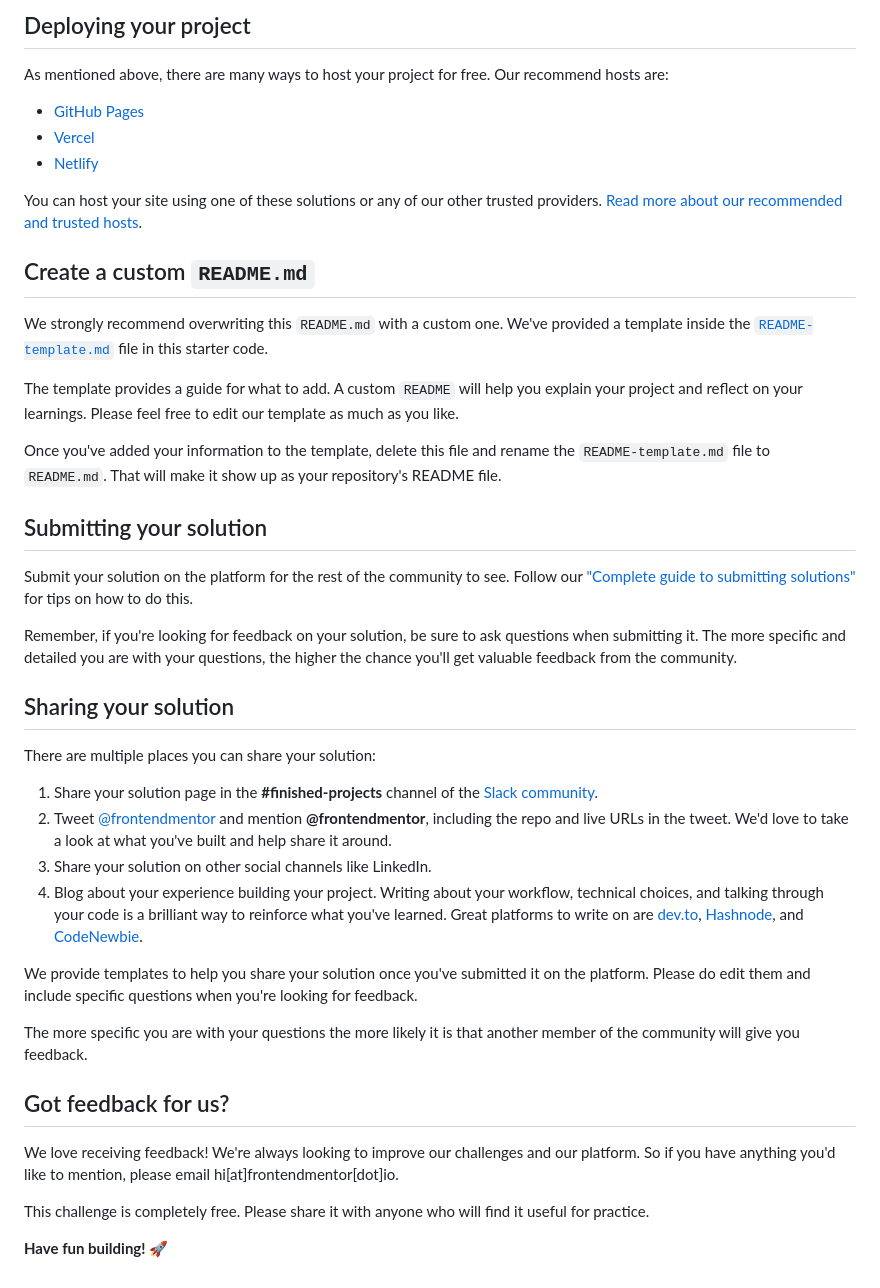
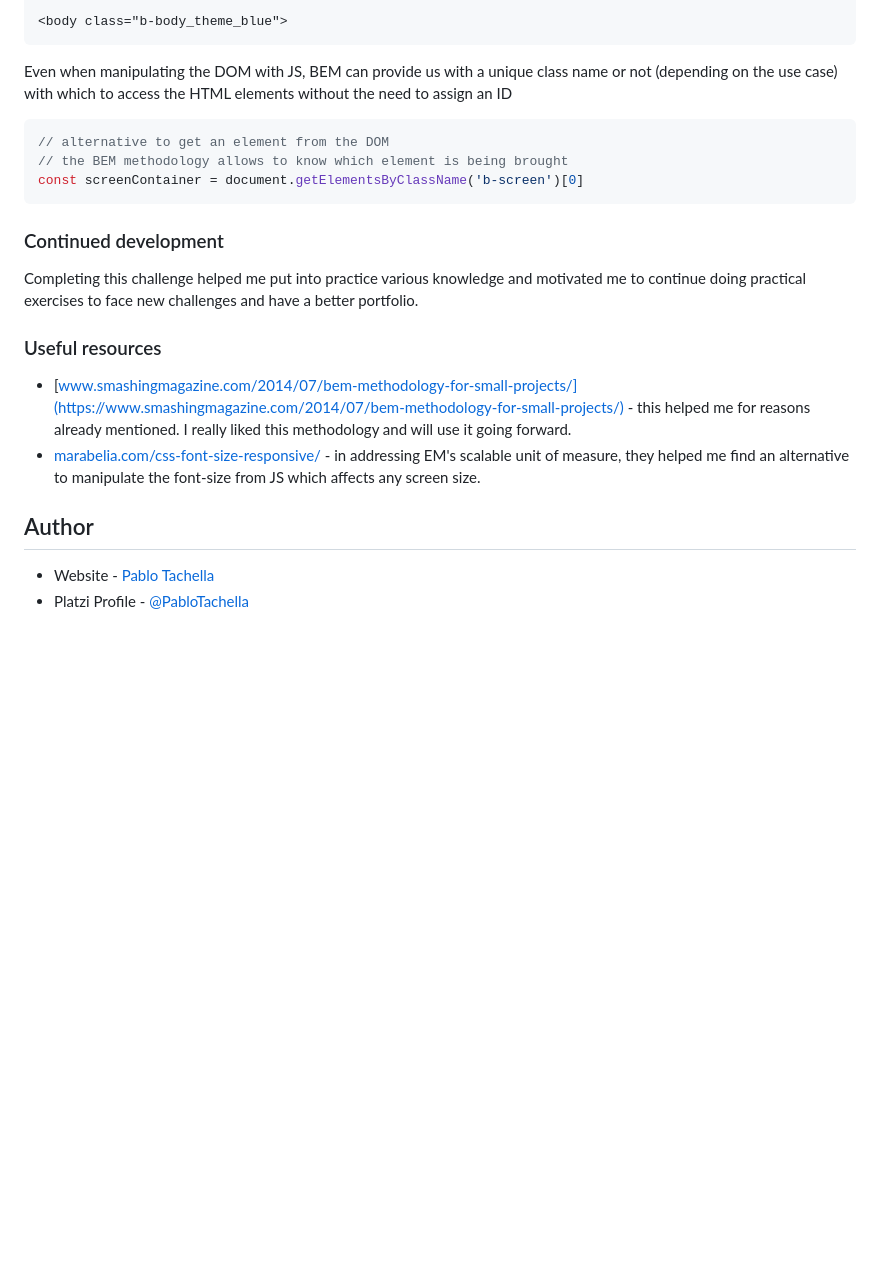
Before and after one commit to PabloTachella/calculator-app-main, a Markdown page: README.md, the part around the change printed below. GitHub-like rendering; blank space fills up the shorter version.

````diff
--- a/README.md
+++ b/README.md
@@ -50,45 +59,24 @@ Feel free to use any workflow that you feel comfortable with. Below is a suggest
 
-## Deploying your project
+<body class="b-body_theme_blue">
+```
+Even when manipulating the DOM with JS, BEM can provide us with a unique class name or not (depending on the use case) with which to access the HTML elements without the need to assign an ID
 
-As mentioned above, there are many ways to host your project for free. Our recommend hosts are:
+```js
+// alternative to get an element from the DOM
+// the BEM methodology allows to know which element is being brought
+const screenContainer = document.getElementsByClassName('b-screen')[0]
+```
 
-- [GitHub Pages](https://pages.github.com/)
-- [Vercel](https://vercel.com/)
-- [Netlify](https://www.netlify.com/)
+### Continued development
 
-You can host your site using one of these solutions or any of our other trusted providers. [Read more about our recommended and trusted hosts](https://medium.com/frontend-mentor/frontend-mentor-trusted-hosting-providers-bf000dfebe).
+Completing this challenge helped me put into practice various knowledge and motivated me to continue doing practical exercises to face new challenges and have a better portfolio.
 
-## Create a custom `README.md`
+### Useful resources
 
-We strongly recommend overwriting this `README.md` with a custom one. We've provided a template inside the [`README-template.md`](./README-template.md) file in this starter code.
+- [www.smashingmagazine.com/2014/07/bem-methodology-for-small-projects/](https://www.smashingmagazine.com/2014/07/bem-methodology-for-small-projects/) - this helped me for reasons already mentioned. I really liked this methodology and will use it going forward.
+- [marabelia.com/css-font-size-responsive/](https://marabelia.com/css-font-size-responsive/) - in addressing EM's scalable unit of measure, they helped me find an alternative to manipulate the font-size from JS which affects any screen size.
 
-The template provides a guide for what to add. A custom `README` will help you explain your project and reflect on your learnings. Please feel free to edit our template as much as you like.
+## Author
 
-Once you've added your information to the template, delete this file and rename the `README-template.md` file to `README.md`. That will make it show up as your repository's README file.
-
-## Submitting your solution
-
-Submit your solution on the platform for the rest of the community to see. Follow our ["Complete guide to submitting solutions"](https://medium.com/frontend-mentor/a-complete-guide-to-submitting-solutions-on-frontend-mentor-ac6384162248) for tips on how to do this.
-
-Remember, if you're looking for feedback on your solution, be sure to ask questions when submitting it. The more specific and detailed you are with your questions, the higher the chance you'll get valuable feedback from the community.
-
-## Sharing your solution
-
-There are multiple places you can share your solution:
-
-1. Share your solution page in the **#finished-projects** channel of the [Slack community](https://www.frontendmentor.io/slack).
-2. Tweet [@frontendmentor](https://twitter.com/frontendmentor) and mention **@frontendmentor**, including the repo and live URLs in the tweet. We'd love to take a look at what you've built and help share it around.
-3. Share your solution on other social channels like LinkedIn.
-4. Blog about your experience building your project. Writing about your workflow, technical choices, and talking through your code is a brilliant way to reinforce what you've learned. Great platforms to write on are [dev.to](https://dev.to/), [Hashnode](https://hashnode.com/), and [CodeNewbie](https://community.codenewbie.org/).
-
-We provide templates to help you share your solution once you've submitted it on the platform. Please do edit them and include specific questions when you're looking for feedback.
-
-The more specific you are with your questions the more likely it is that another member of the community will give you feedback.
-
-## Got feedback for us?
-
-We love receiving feedback! We're always looking to improve our challenges and our platform. So if you have anything you'd like to mention, please email hi[at]frontendmentor[dot]io.
-
-This challenge is completely free. Please share it with anyone who will find it useful for practice.
-
-**Have fun building!** 🚀
+- Website - [Pablo Tachella](https://pablotachella.github.io/)
+- Platzi Profile - [@PabloTachella](https://platzi.com/p/tachella/)
````
Also changed, not shown: other parts of README.md (+37 -28 lines), README-template.md (deleted, +0 -113 lines), images/screenshot.png (added), 2 other files.
